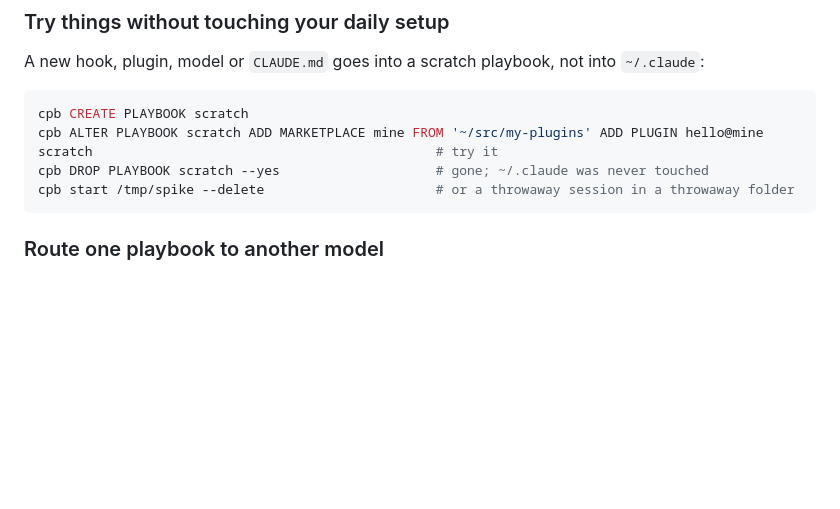
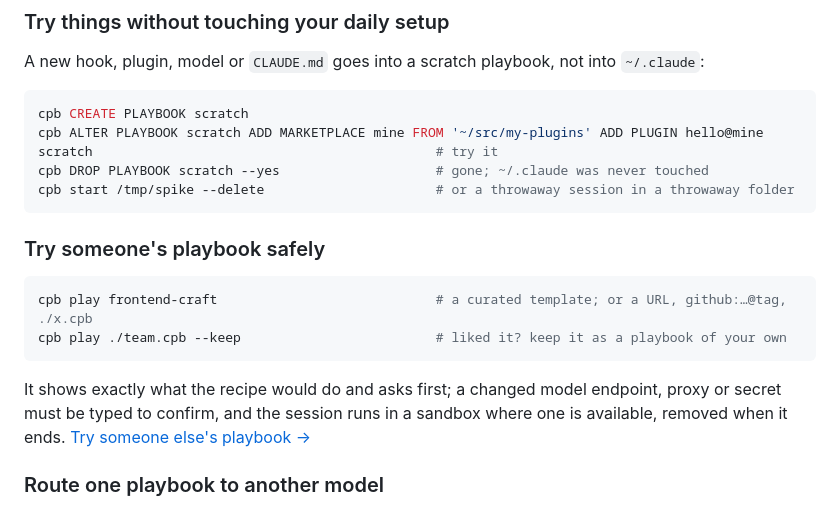
Before and after one commit to ramazanpolat/claude-playbooks, a Markdown page: README.md, the part around the change. Rendered like a GitHub page; blank space fills up the shorter version.

````diff
--- a/README.md
+++ b/README.md
@@ -49,6 +49,17 @@ scratch                                            # try it
 cpb DROP PLAYBOOK scratch --yes                    # gone; ~/.claude was never touched
 cpb start /tmp/spike --delete                      # or a throwaway session in a throwaway folder
 ```
+
+### Try someone's playbook safely
+
+```bash
+cpb play frontend-craft                            # a curated template; or a URL, github:…@tag, ./x.cpb
+cpb play ./team.cpb --keep                         # liked it? keep it as a playbook of your own
+```
+
+It shows exactly what the recipe would do and asks first; a changed model
+endpoint, proxy or secret must be typed to confirm, and the session runs in a
+sandbox where one is available, removed when it ends. [Try someone else's playbook →](docs/guides/play.md)
 
 ### Route one playbook to another model
 
````
Also changed, not shown: AGENTS.md (+6 -0 lines), docs/guides/play.md (+3 -3 lines).
